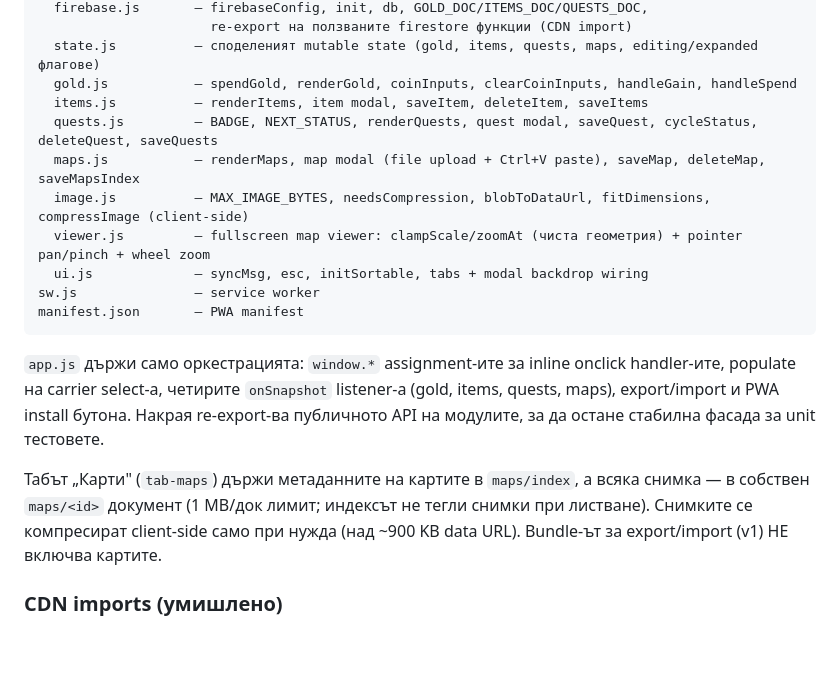
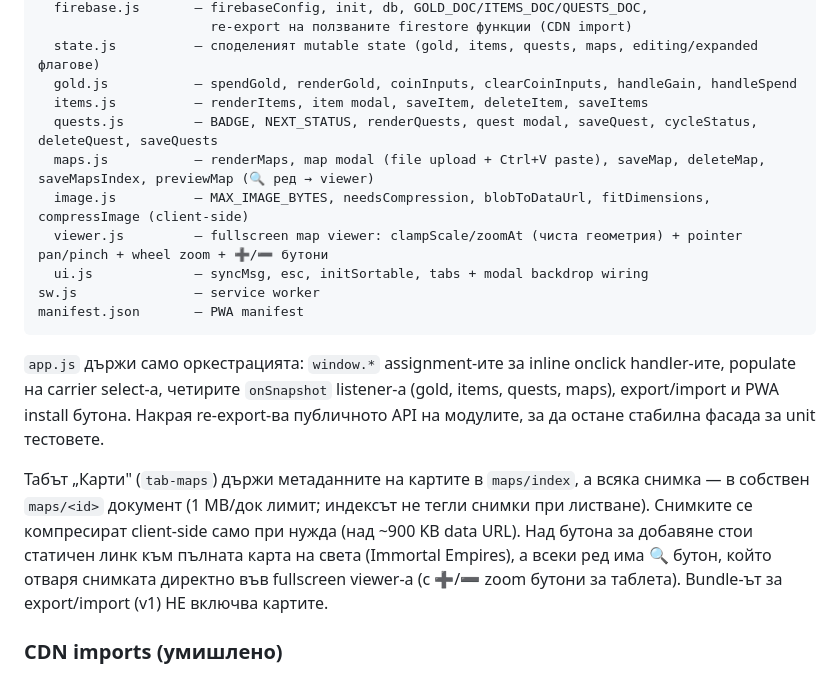
Before and after one commit to kalojandg/shared-inventory, a Markdown page: README.md, the part around the change. Drawn GitHub-style; blank space fills up the shorter version.

Commit message:
docs: refresh after ralph board (tasks 410,420,430,440,450,460,470)
Co-Authored-By: Claude Opus 4.8 <noreply@anthropic.com>

```diff
--- a/README.md
+++ b/README.md
@@ -17,9 +17,9 @@ modules/            — приложната логика, разделена п
   gold.js           — spendGold, renderGold, coinInputs, clearCoinInputs, handleGain, handleSpend
   items.js          — renderItems, item modal, saveItem, deleteItem, saveItems
   quests.js         — BADGE, NEXT_STATUS, renderQuests, quest modal, saveQuest, cycleStatus, deleteQuest, saveQuests
-  maps.js           — renderMaps, map modal (file upload + Ctrl+V paste), saveMap, deleteMap, saveMapsIndex
+  maps.js           — renderMaps, map modal (file upload + Ctrl+V paste), saveMap, deleteMap, saveMapsIndex, previewMap (🔍 ред → viewer)
   image.js          — MAX_IMAGE_BYTES, needsCompression, blobToDataUrl, fitDimensions, compressImage (client-side)
-  viewer.js         — fullscreen map viewer: clampScale/zoomAt (чиста геометрия) + pointer pan/pinch + wheel zoom
+  viewer.js         — fullscreen map viewer: clampScale/zoomAt (чиста геометрия) + pointer pan/pinch + wheel zoom + ➕/➖ бутони
   ui.js             — syncMsg, esc, initSortable, tabs + modal backdrop wiring
 sw.js               — service worker
 manifest.json       — PWA manifest
@@ -34,7 +34,10 @@ re-export-ва публичното API на модулите, за да ост
 Табът „Карти" (`tab-maps`) държи метаданните на картите в `maps/index`, а всяка
 снимка — в собствен `maps/<id>` документ (1 MB/док лимит; индексът не тегли
 снимки при листване). Снимките се компресират client-side само при нужда (над
-~900 KB data URL). Bundle-ът за export/import (v1) НЕ включва картите.
+~900 KB data URL). Над бутона за добавяне стои статичен линк към пълната карта
+на света (Immortal Empires), а всеки ред има 🔍 бутон, който отваря снимката
+директно във fullscreen viewer-а (с ➕/➖ zoom бутони за таблета). Bundle-ът за
+export/import (v1) НЕ включва картите.
 
 ### CDN imports (умишлено)
 
```
